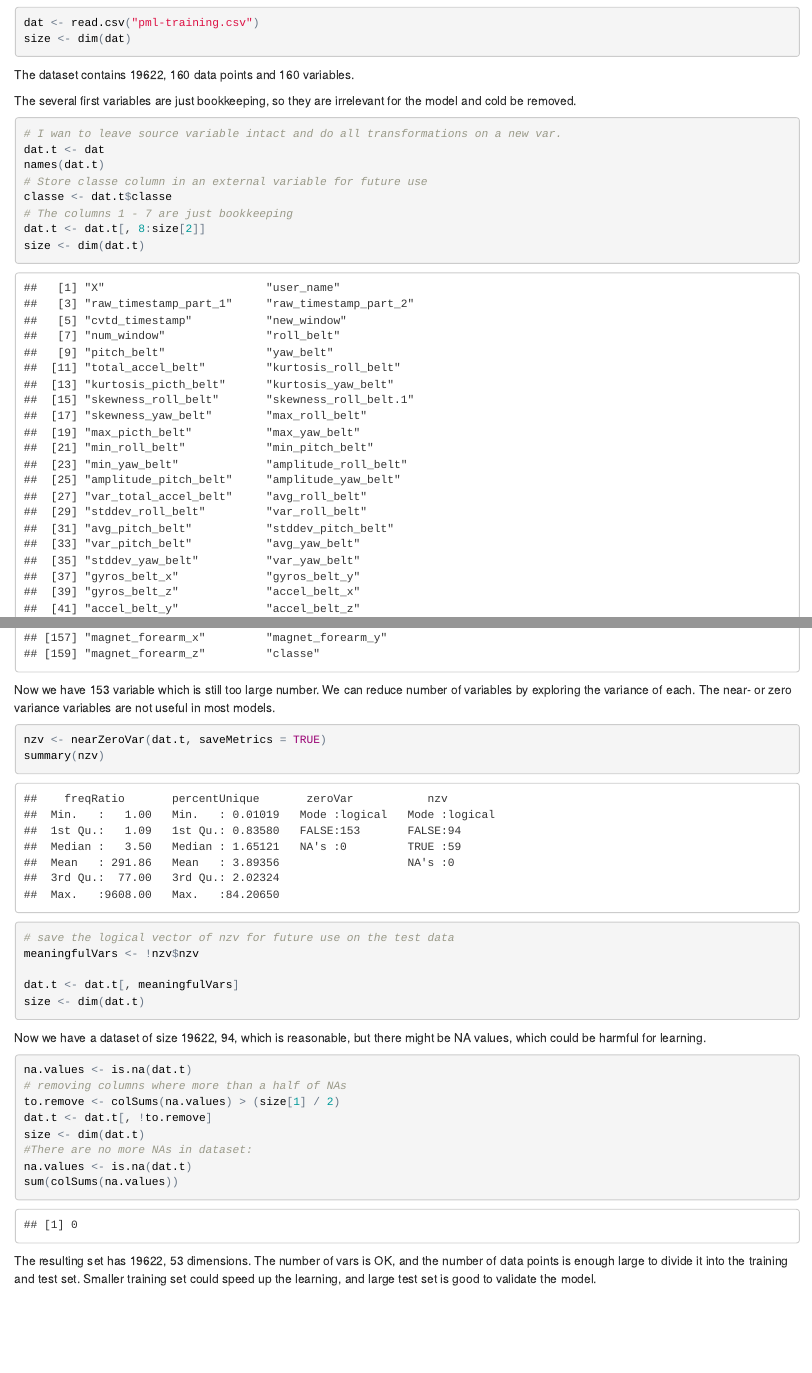
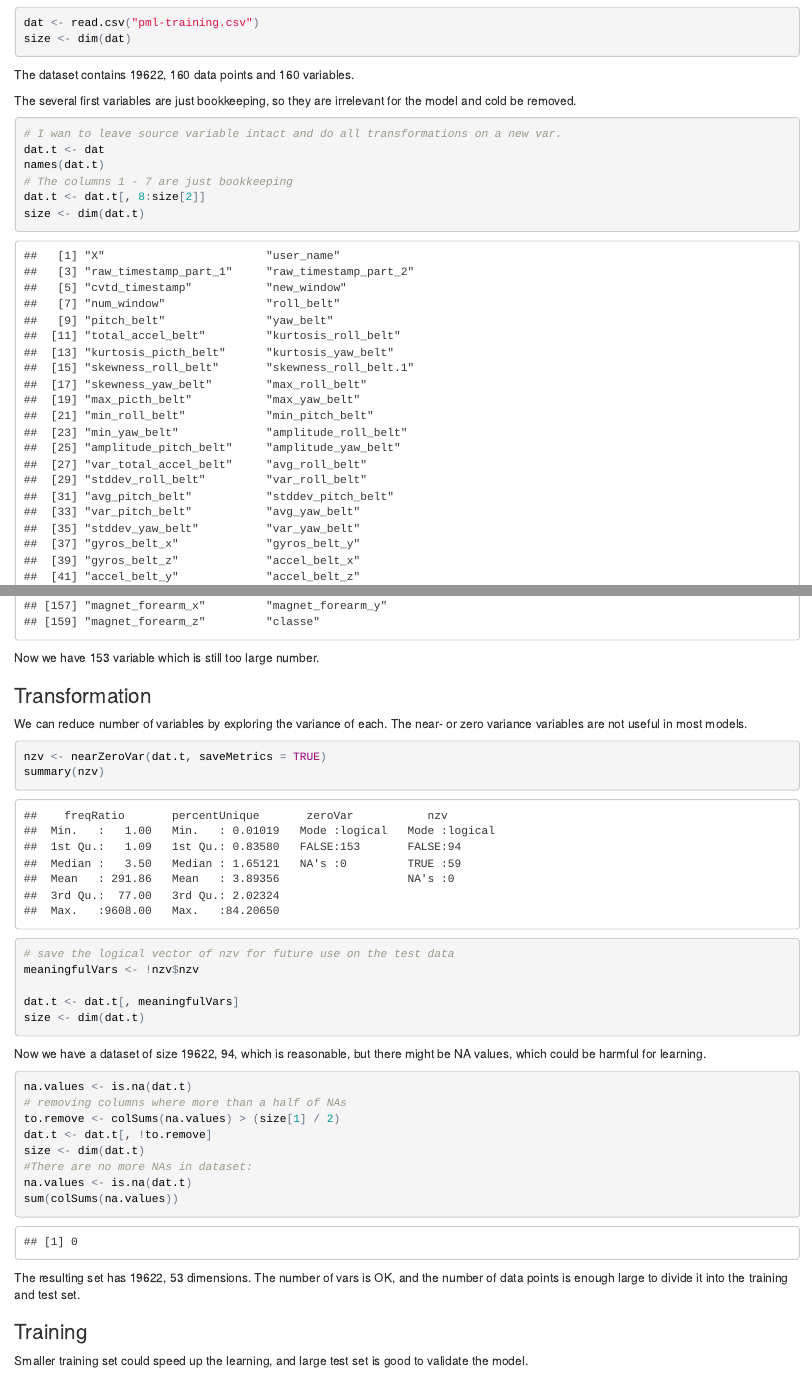
Before and after one commit to Zveroloff/PracticalMachineLearning, an R Markdown document (transform.Rmd): the page in a window 1100 px wide, from 820 px down, and a second part further down, joined at a grey line. The pictures show the output file transform.html that the author committed with the source, opened offline.

Commit message:
added a few lines

````diff
--- a/transform.Rmd
+++ b/transform.Rmd
@@ -40,13 +40,14 @@ The several first variables are just bookkeeping, so they are irrelevant for the
 # I wan to leave source variable intact and do all transformations on a new var.
 dat.t <- dat
 names(dat.t)
-# Store classe column in an external variable for future use
-classe <- dat.t$classe
 # The columns 1 - 7 are just bookkeeping
 dat.t <- dat.t[, 8:size[2]]
 size <- dim(dat.t)
 ```
-Now we have `r size[2]` variable which is still too large number. We can reduce number of variables by exploring the variance of each. The near- or zero variance variables are not useful in most models.
+Now we have `r size[2]` variable which is still too large number.
+
+### Transformation
+We can reduce number of variables by exploring the variance of each. The near- or zero variance variables are not useful in most models.
 
 ```{r}
 nzv <- nearZeroVar(dat.t, saveMetrics = TRUE)
@@ -70,6 +71,8 @@ na.values <- is.na(dat.t)
 sum(colSums(na.values))
 ```
 The resulting set has `r size` dimensions. The number of vars is OK, and the number of data points is enough large to divide it into the training and test set.
+
+### Training
 Smaller training set could speed up the learning, and large test set is good to validate the model.
 
 ```{r}
````
Also changed, not shown: transform.html, transform.Rmd (5 more changed lines).
